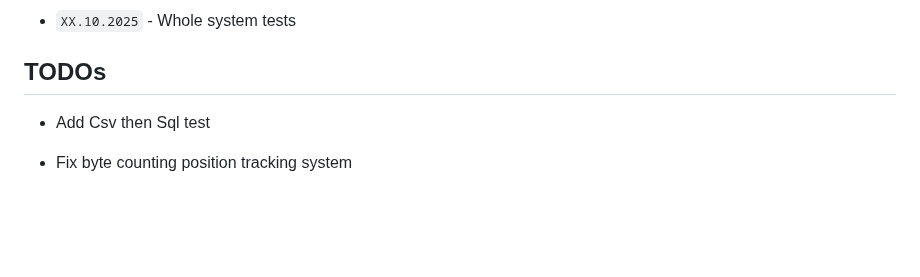
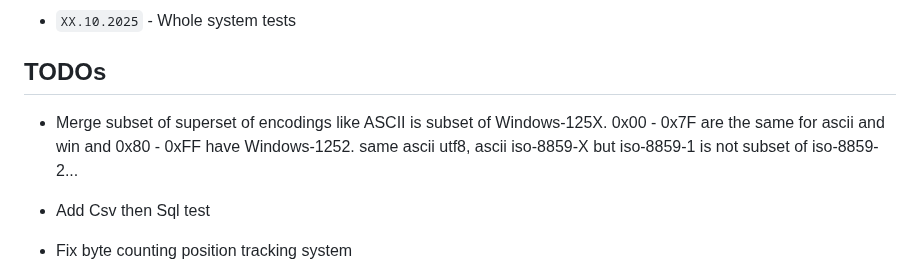
Before and after one commit to xhavli/LeakChecker, a Markdown page: LeakChecker.DataParser/doc/Changelog.md, the part around the change. GitHub-like rendering; blank space fills up the shorter version.

Commit message:
doc: add note about encoding subsets

```diff
--- a/LeakChecker.DataParser/doc/Changelog.md
+++ b/LeakChecker.DataParser/doc/Changelog.md
@@ -224,6 +224,7 @@ Author: Adam Havlík
 
 ## TODOs
 
+- Merge subset of superset of encodings like ASCII is subset of Windows-125X. 0x00 - 0x7F are the same for ascii and win and 0x80 - 0xFF have Windows-1252. same ascii utf8, ascii iso-8859-X but iso-8859-1 is not subset of iso-8859-2...
 - Add Csv then Sql test
 - Fix byte counting position tracking system
 - Implement proper Appconfig and DI, getting of threshold, parsers samples...
```
